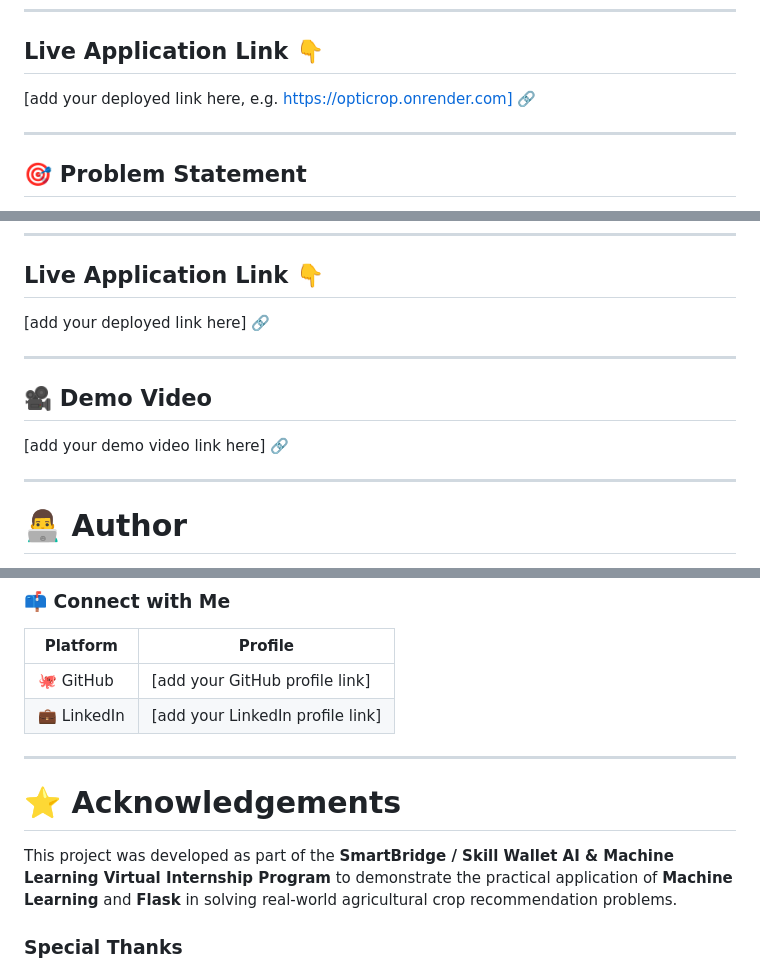
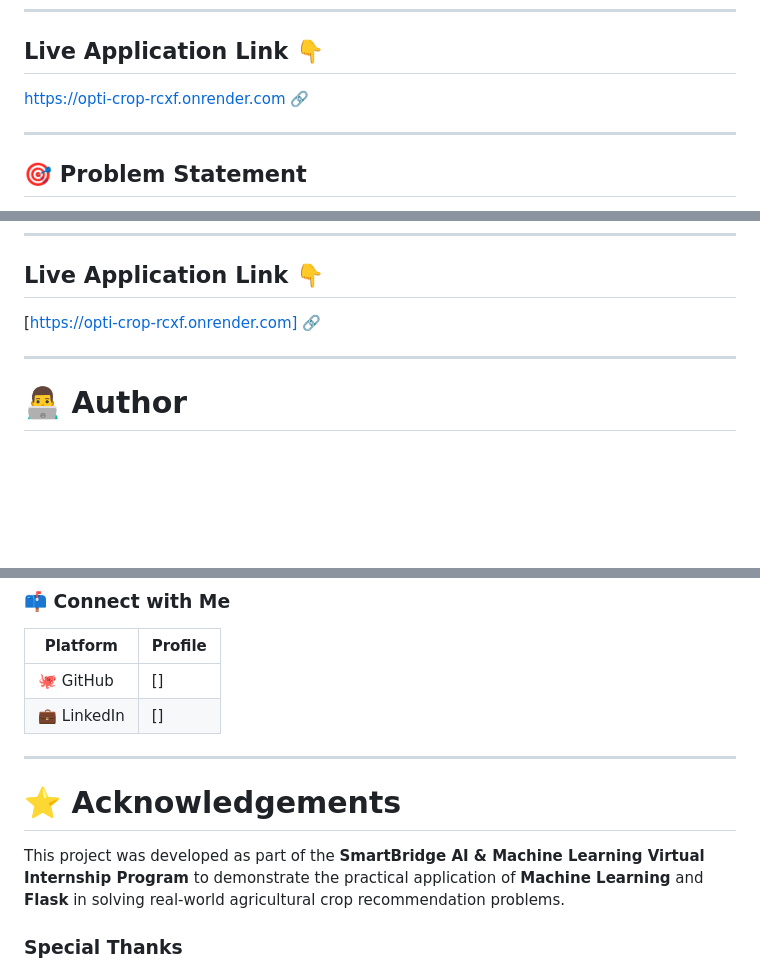
Before and after one commit to hemanthkumar246/Opti_Crop, a Markdown page: README.md, 3 parts joined by grey strips. GitHub-like rendering; blank space fills up the shorter version.

Commit message:
Revise README with new links and content updates
Updated live application link and removed demo video section. Cleared GitHub and LinkedIn profile links.

```diff
--- a/README.md
+++ b/README.md
@@ -17,7 +17,7 @@ The application applies **K-Means clustering** to uncover soil/climate patterns
 
 ## Live Application Link 👇
 
-[add your deployed link here, e.g. https://opticrop.onrender.com] 🔗
+https://opti-crop-rcxf.onrender.com 🔗
 
 ---
 
@@ -377,13 +377,7 @@ http://127.0.0.1:5000
 
 ## Live Application Link 👇
 
-[add your deployed link here] 🔗
-
----
-
-## 🎥 Demo Video
-
-[add your demo video link here] 🔗
+[https://opti-crop-rcxf.onrender.com] 🔗
 
 ---
 
@@ -399,14 +393,14 @@ http://127.0.0.1:5000
 
 | Platform | Profile |
 |----------|---------|
-| 🐙 GitHub | [add your GitHub profile link] |
-| 💼 LinkedIn | [add your LinkedIn profile link] |
+| 🐙 GitHub | [] |
+| 💼 LinkedIn | [] |
 
 ---
 
 # ⭐ Acknowledgements
 
-This project was developed as part of the **SmartBridge / Skill Wallet AI & Machine Learning Virtual Internship Program** to demonstrate the practical application of **Machine Learning** and **Flask** in solving real-world agricultural crop recommendation problems.
+This project was developed as part of the **SmartBridge AI & Machine Learning Virtual Internship Program** to demonstrate the practical application of **Machine Learning** and **Flask** in solving real-world agricultural crop recommendation problems.
 
 ### Special Thanks
 
```
